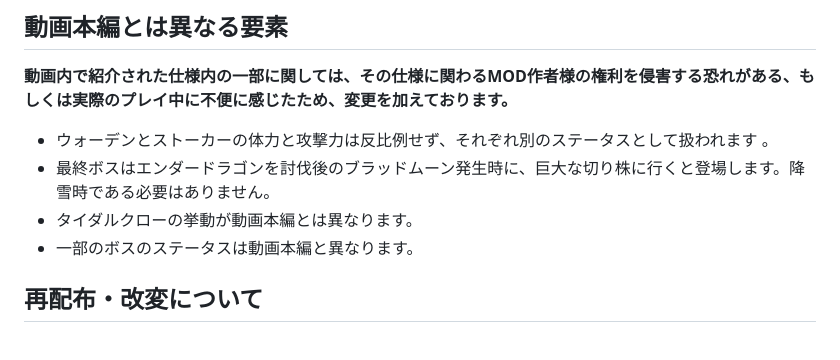
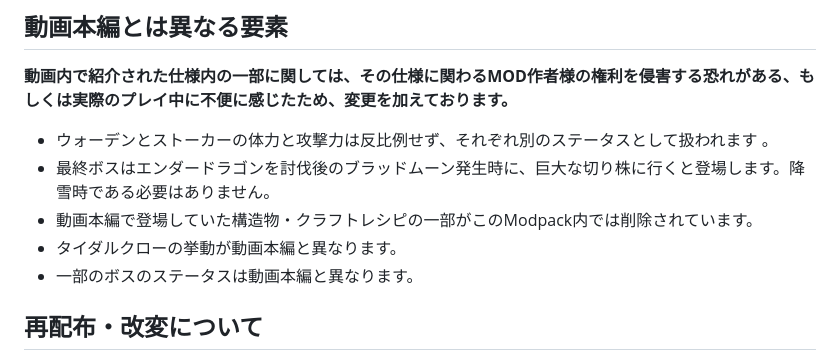
Before and after one commit to Akamatsu-First/Slay_the_Magic, a Markdown page: README.md, the part around the change. Drawn GitHub-style.

```diff
--- a/README.md
+++ b/README.md
@@ -59,7 +59,8 @@ Minecraft Java Edition 1.20.1（Forge 47.4.10）向けの Modpack です。Prism
 
 - ウォーデンとストーカーの体力と攻撃力は反比例せず、それぞれ別のステータスとして扱われます 。
 - 最終ボスはエンダードラゴンを討伐後のブラッドムーン発生時に、巨大な切り株に行くと登場します。降雪時である必要はありません。
-- タイダルクローの挙動が動画本編とは異なります。
+- 動画本編で登場していた構造物・クラフトレシピの一部がこのModpack内では削除されています。
+- タイダルクローの挙動が動画本編と異なります。
 - 一部のボスのステータスは動画本編と異なります。
 
 ## 再配布・改変について
```
